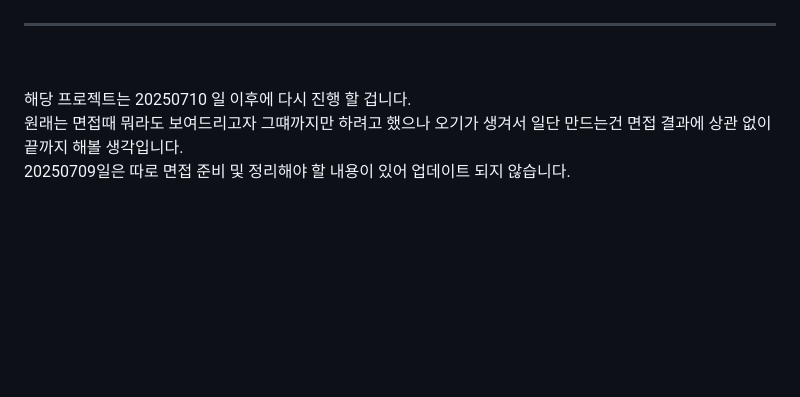
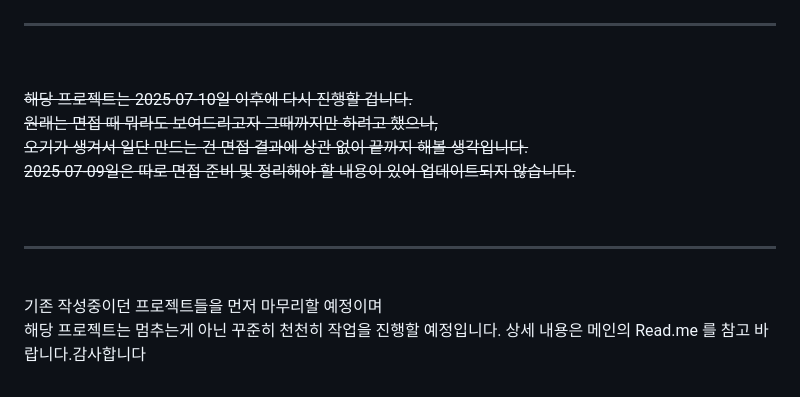
Before and after one commit to Choi-Big-Root/Mini-Ui-Builder, a Markdown page: README.md, the part around the change. Drawn GitHub-style; blank space fills up the shorter version.

```diff
--- a/README.md
+++ b/README.md
@@ -58,6 +58,11 @@ UI 기본 구조 생성 및 shelf 패키지 사용해 RestAPI 연동 구현 테
 
 <br/><hr/><br/>
 
-해당 프로젝트는 20250710 일 이후에 다시 진행 할 겁니다.<br/>
-원래는 면접때 뭐라도 보여드리고자 그떄까지만 하려고 했으나 오기가 생겨서 일단 만드는건 면접 결과에 상관 없이 끝까지 해볼 생각입니다.<br/>
-20250709일은 따로 면접 준비 및 정리해야 할 내용이 있어 업데이트 되지 않습니다. <br/>
+~~해당 프로젝트는 2025-07-10일 이후에 다시 진행할 겁니다.
+원래는 면접 때 뭐라도 보여드리고자 그때까지만 하려고 했으나,
+오기가 생겨서 일단 만드는 건 면접 결과에 상관 없이 끝까지 해볼 생각입니다.
+2025-07-09일은 따로 면접 준비 및 정리해야 할 내용이 있어 업데이트되지 않습니다.~~
+
+<br/><hr/><br/>
+기존 작성중이던 프로젝트들을 먼저 마무리할 예정이며 <br/>
+해당 프로젝트는 멈추는게 아닌 꾸준히 천천히 작업을 진행할 예정입니다. 상세 내용은 메인의 Read.me 를 참고 바랍니다.감사합니다<br/>
```
